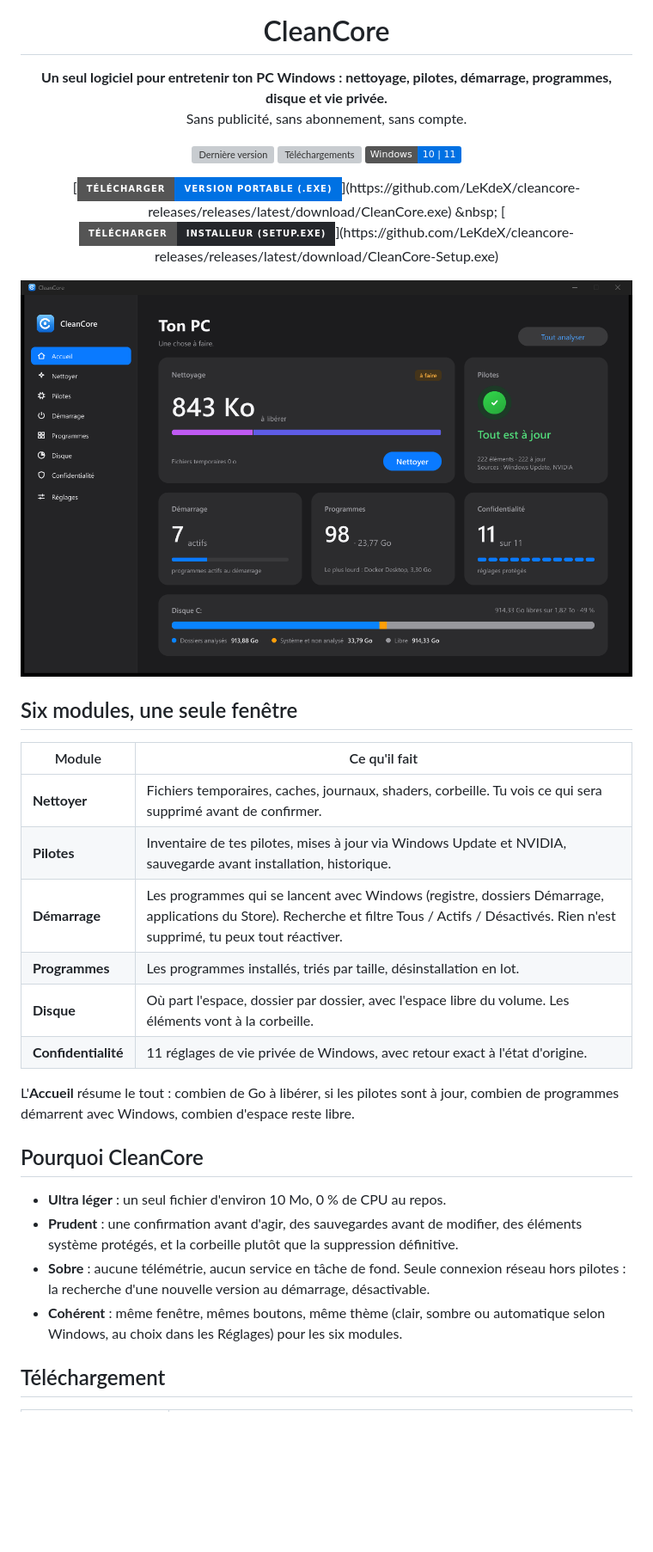
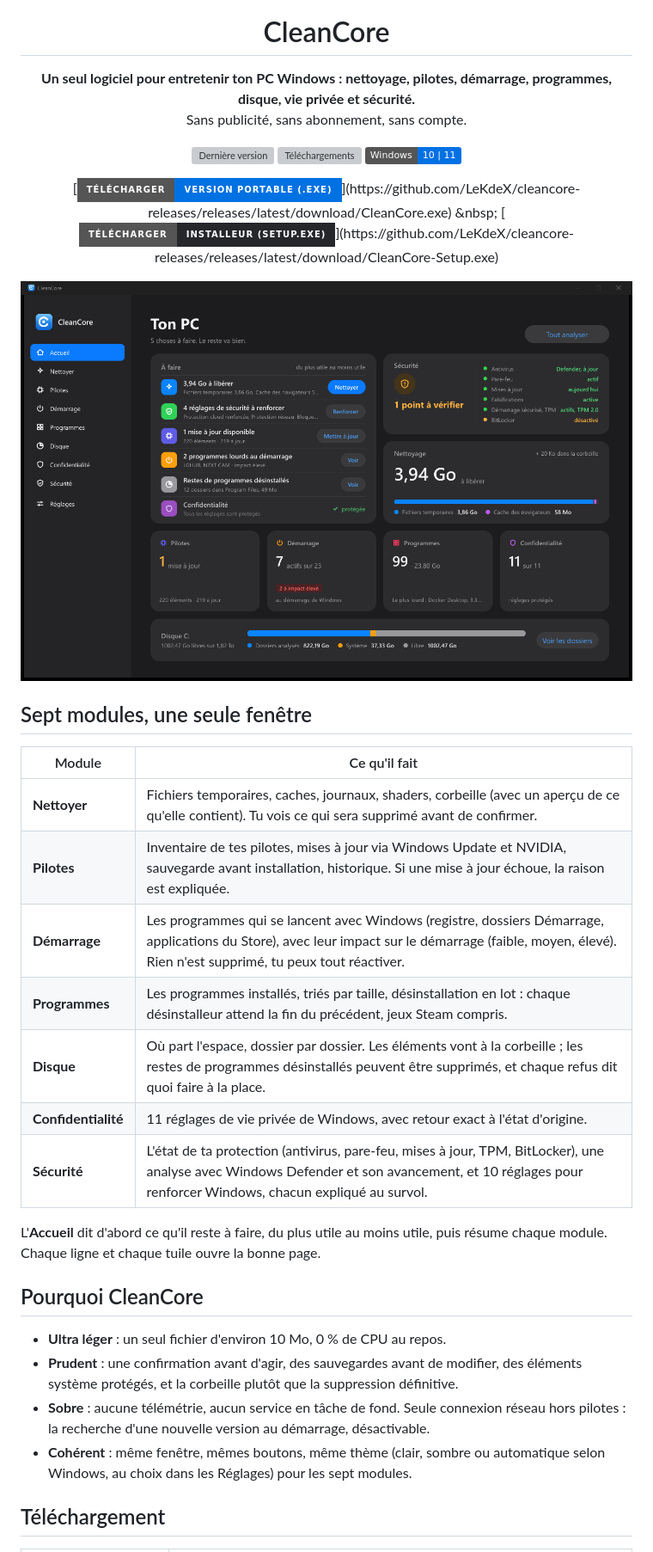
Before and after one commit to LeKdeX/cleancore-releases, a Markdown page: README.md, the part around one of its changes. Shown at 86% size. Drawn GitHub-style; pictures changed too: docs/screenshot.png; badges without logos; blank space fills up the shorter version; grey boxes are pictures that could not be loaded.

Commit message:
CleanCore 3.4.0 : page à jour (module Sécurité, nouvel accueil)
Co-Authored-By: Claude Opus 5.5 <noreply@anthropic.com>

```diff
--- a/README.md
+++ b/README.md
@@ -4,7 +4,7 @@
 
 # CleanCore
 
-**Un seul logiciel pour entretenir ton PC Windows : nettoyage, pilotes, démarrage, programmes, disque et vie privée.**<br>
+**Un seul logiciel pour entretenir ton PC Windows : nettoyage, pilotes, démarrage, programmes, disque, vie privée et sécurité.**<br>
 Sans publicité, sans abonnement, sans compte.
 
 [![Dernière version](https://img.shields.io/github/v/release/LeKdeX/cleancore-releases?color=0071e3&label=version)](https://github.com/LeKdeX/cleancore-releases/releases/latest)
@@ -19,25 +19,26 @@ Sans publicité, sans abonnement, sans compte.
 
 </div>
 
-## Six modules, une seule fenêtre
+## Sept modules, une seule fenêtre
 
 | Module | Ce qu'il fait |
 |---|---|
-| **Nettoyer** | Fichiers temporaires, caches, journaux, shaders, corbeille. Tu vois ce qui sera supprimé avant de confirmer. |
-| **Pilotes** | Inventaire de tes pilotes, mises à jour via Windows Update et NVIDIA, sauvegarde avant installation, historique. |
-| **Démarrage** | Les programmes qui se lancent avec Windows (registre, dossiers Démarrage, applications du Store). Recherche et filtre Tous / Actifs / Désactivés. Rien n'est supprimé, tu peux tout réactiver. |
-| **Programmes** | Les programmes installés, triés par taille, désinstallation en lot. |
-| **Disque** | Où part l'espace, dossier par dossier, avec l'espace libre du volume. Les éléments vont à la corbeille. |
+| **Nettoyer** | Fichiers temporaires, caches, journaux, shaders, corbeille (avec un aperçu de ce qu'elle contient). Tu vois ce qui sera supprimé avant de confirmer. |
+| **Pilotes** | Inventaire de tes pilotes, mises à jour via Windows Update et NVIDIA, sauvegarde avant installation, historique. Si une mise à jour échoue, la raison est expliquée. |
+| **Démarrage** | Les programmes qui se lancent avec Windows (registre, dossiers Démarrage, applications du Store), avec leur impact sur le démarrage (faible, moyen, élevé). Rien n'est supprimé, tu peux tout réactiver. |
+| **Programmes** | Les programmes installés, triés par taille, désinstallation en lot : chaque désinstalleur attend la fin du précédent, jeux Steam compris. |
+| **Disque** | Où part l'espace, dossier par dossier. Les éléments vont à la corbeille ; les restes de programmes désinstallés peuvent être supprimés, et chaque refus dit quoi faire à la place. |
 | **Confidentialité** | 11 réglages de vie privée de Windows, avec retour exact à l'état d'origine. |
+| **Sécurité** | L'état de ta protection (antivirus, pare-feu, mises à jour, TPM, BitLocker), une analyse avec Windows Defender et son avancement, et 10 réglages pour renforcer Windows, chacun expliqué au survol. |
 
-L'**Accueil** résume le tout : combien de Go à libérer, si les pilotes sont à jour, combien de programmes démarrent avec Windows, combien d'espace reste libre.
+L'**Accueil** dit d'abord ce qu'il reste à faire, du plus utile au moins utile, puis résume chaque module. Chaque ligne et chaque tuile ouvre la bonne page.
 
 ## Pourquoi CleanCore
 
 - **Ultra léger** : un seul fichier d'environ 10 Mo, 0 % de CPU au repos.
 - **Prudent** : une confirmation avant d'agir, des sauvegardes avant de modifier, des éléments système protégés, et la corbeille plutôt que la suppression définitive.
 - **Sobre** : aucune télémétrie, aucun service en tâche de fond. Seule connexion réseau hors pilotes : la recherche d'une nouvelle version au démarrage, désactivable.
-- **Cohérent** : même fenêtre, mêmes boutons, même thème (clair, sombre ou automatique selon Windows, au choix dans les Réglages) pour les six modules.
+- **Cohérent** : même fenêtre, mêmes boutons, même thème (clair, sombre ou automatique selon Windows, au choix dans les Réglages) pour les sept modules.
 
 ## Téléchargement
 
```
Also changed, not shown: other parts of README.md (+2 -1 lines).
